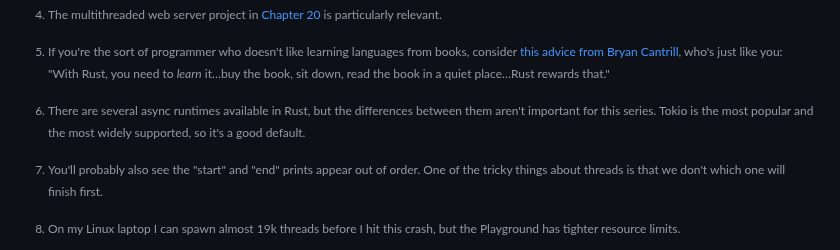
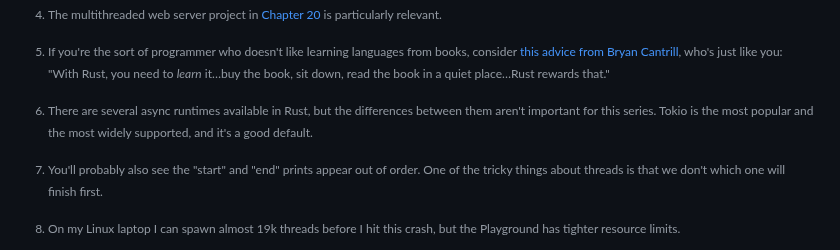
Before and after one commit to oconnor663/jacko.io, a Markdown page: posts/async_one.md, the part around one of its changes. Rendered like a GitHub page.

```diff
--- a/posts/async_one.md
+++ b/posts/async_one.md
@@ -63,7 +66,7 @@ library we use in our async programs.
 
 [^more_than_one]: There are several async runtimes available in Rust, but the
     differences between them aren't important for this series. Tokio is the
-    most popular and the most widely supported, so it's a good default.
+    most popular and the most widely supported, and it's a good default.
 
 Let's get started by doing more than one thing at a time with threads. This
 will go smoothly at first, but soon we'll run into trouble.
```
Also changed, not shown: other parts of posts/async_one.md (+18 -15 lines).
